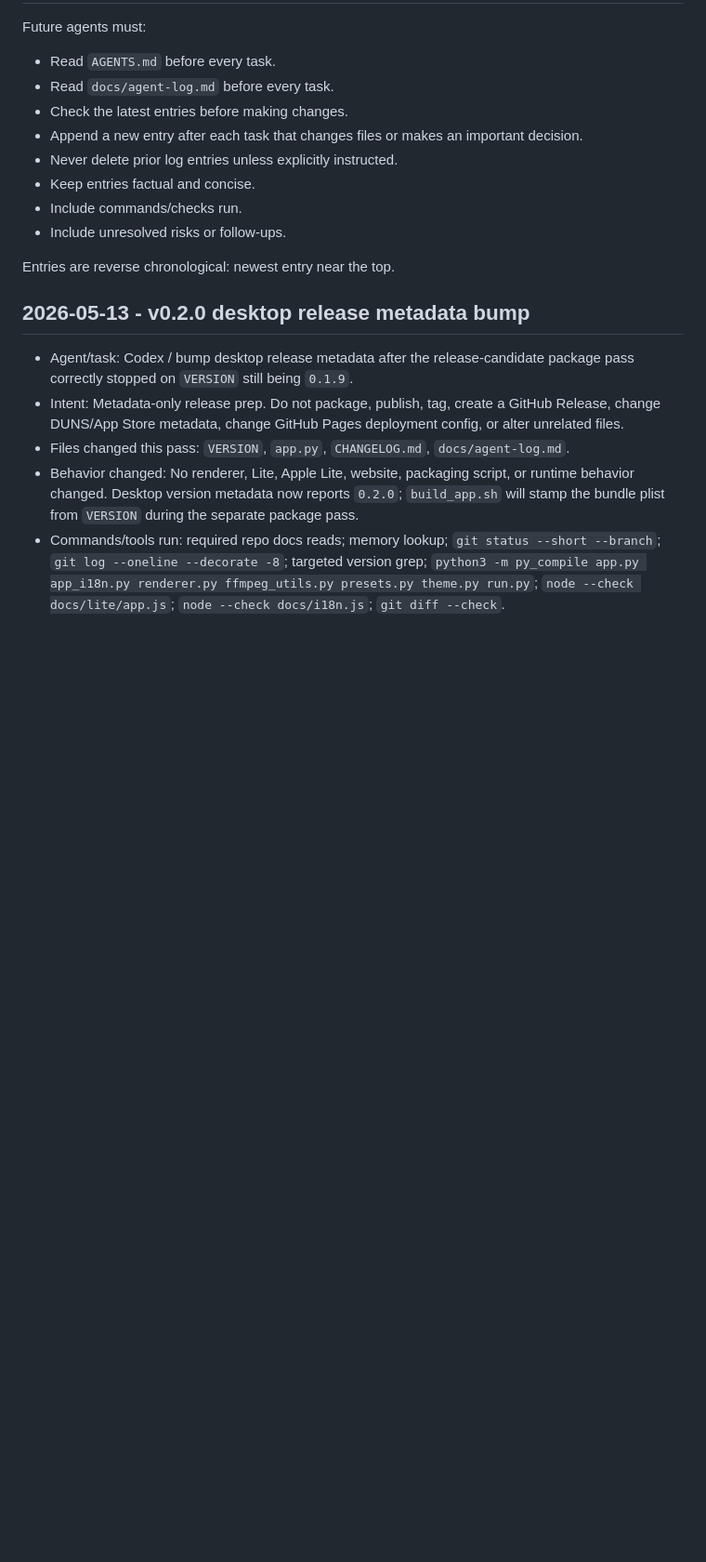
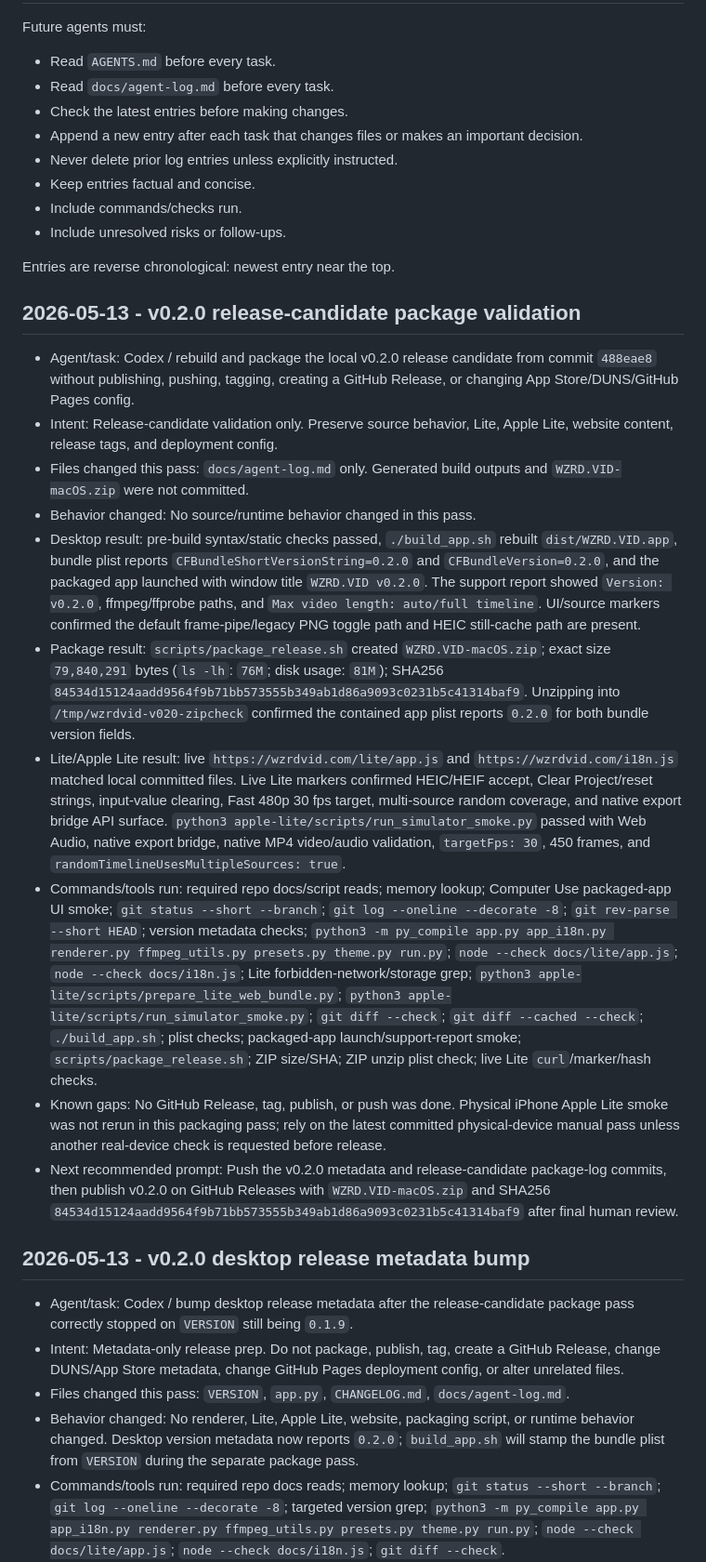
Before and after one commit to wzrdgang/wzrdVID, a Markdown page: docs/agent-log.md, the part around the change. Shown at 93% size. GitHub-like rendering; blank space fills up the shorter version.

Commit message:
Document v0.2.0 package validation

```diff
--- a/docs/agent-log.md
+++ b/docs/agent-log.md
@@ -16,6 +16,19 @@ Future agents must:
 - Include unresolved risks or follow-ups.
 
 Entries are reverse chronological: newest entry near the top.
+
+## 2026-05-13 - v0.2.0 release-candidate package validation
+
+- Agent/task: Codex / rebuild and package the local v0.2.0 release candidate from commit `488eae8` without publishing, pushing, tagging, creating a GitHub Release, or changing App Store/DUNS/GitHub Pages config.
+- Intent: Release-candidate validation only. Preserve source behavior, Lite, Apple Lite, website content, release tags, and deployment config.
+- Files changed this pass: `docs/agent-log.md` only. Generated build outputs and `WZRD.VID-macOS.zip` were not committed.
+- Behavior changed: No source/runtime behavior changed in this pass.
+- Desktop result: pre-build syntax/static checks passed, `./build_app.sh` rebuilt `dist/WZRD.VID.app`, bundle plist reports `CFBundleShortVersionString=0.2.0` and `CFBundleVersion=0.2.0`, and the packaged app launched with window title `WZRD.VID v0.2.0`. The support report showed `Version: v0.2.0`, ffmpeg/ffprobe paths, and `Max video length: auto/full timeline`. UI/source markers confirmed the default frame-pipe/legacy PNG toggle path and HEIC still-cache path are present.
+- Package result: `scripts/package_release.sh` created `WZRD.VID-macOS.zip`; exact size `79,840,291` bytes (`ls -lh`: `76M`; disk usage: `81M`); SHA256 `84534d15124aadd9564f9b71bb573555b349ab1d86a9093c0231b5c41314baf9`. Unzipping into `/tmp/wzrdvid-v020-zipcheck` confirmed the contained app plist reports `0.2.0` for both bundle version fields.
+- Lite/Apple Lite result: live `https://wzrdvid.com/lite/app.js` and `https://wzrdvid.com/i18n.js` matched local committed files. Live Lite markers confirmed HEIC/HEIF accept, Clear Project/reset strings, input-value clearing, Fast 480p 30 fps target, multi-source random coverage, and native export bridge API surface. `python3 apple-lite/scripts/run_simulator_smoke.py` passed with Web Audio, native export bridge, native MP4 video/audio validation, `targetFps: 30`, 450 frames, and `randomTimelineUsesMultipleSources: true`.
+- Commands/tools run: required repo docs/script reads; memory lookup; Computer Use packaged-app UI smoke; `git status --short --branch`; `git log --oneline --decorate -8`; `git rev-parse --short HEAD`; version metadata checks; `python3 -m py_compile app.py app_i18n.py renderer.py ffmpeg_utils.py presets.py theme.py run.py`; `node --check docs/lite/app.js`; `node --check docs/i18n.js`; Lite forbidden-network/storage grep; `python3 apple-lite/scripts/prepare_lite_web_bundle.py`; `python3 apple-lite/scripts/run_simulator_smoke.py`; `git diff --check`; `git diff --cached --check`; `./build_app.sh`; plist checks; packaged-app launch/support-report smoke; `scripts/package_release.sh`; ZIP size/SHA; ZIP unzip plist check; live Lite `curl`/marker/hash checks.
+- Known gaps: No GitHub Release, tag, publish, or push was done. Physical iPhone Apple Lite smoke was not rerun in this packaging pass; rely on the latest committed physical-device manual pass unless another real-device check is requested before release.
+- Next recommended prompt: Push the v0.2.0 metadata and release-candidate package-log commits, then publish v0.2.0 on GitHub Releases with `WZRD.VID-macOS.zip` and SHA256 `84534d15124aadd9564f9b71bb573555b349ab1d86a9093c0231b5c41314baf9` after final human review.
 
 ## 2026-05-13 - v0.2.0 desktop release metadata bump
 
```
